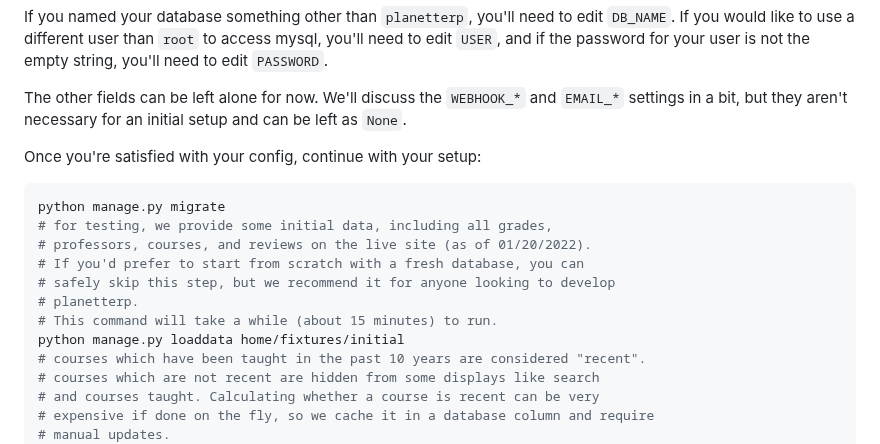
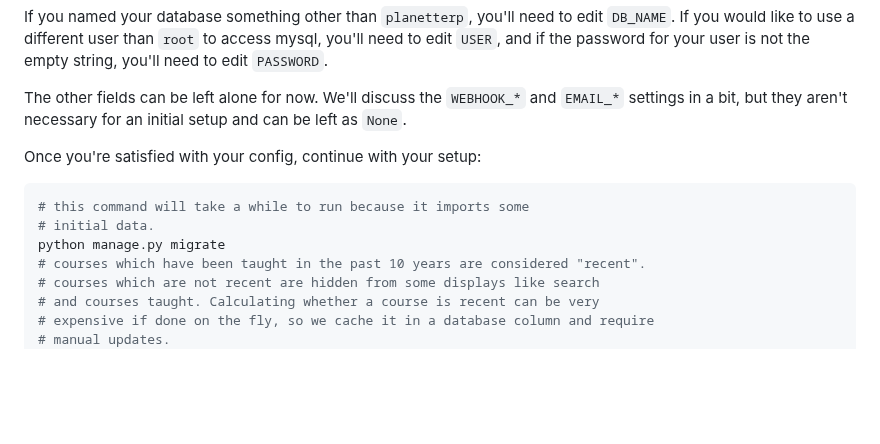
Before and after one commit to planetterp/PlanetTerp, a Markdown page: README.md, the part around the change. Drawn GitHub-style; blank space fills up the shorter version.

Commit message:
update readme instructions

````diff
--- a/README.md
+++ b/README.md
@@ -62,14 +62,9 @@ The other fields can be left alone for now. We'll discuss the `WEBHOOK_*` and `E
 Once you're satisfied with your config, continue with your setup:
 
 ```bash
+# this command will take a while to run because it imports some
+# initial data.
 python manage.py migrate
-# for testing, we provide some initial data, including all grades,
-# professors, courses, and reviews on the live site (as of 01/20/2022).
-# If you'd prefer to start from scratch with a fresh database, you can
-# safely skip this step, but we recommend it for anyone looking to develop
-# planetterp.
-# This command will take a while (about 15 minutes) to run.
-python manage.py loaddata home/fixtures/initial
 # courses which have been taught in the past 10 years are considered "recent".
 # courses which are not recent are hidden from some displays like search
 # and courses taught. Calculating whether a course is recent can be very
````
